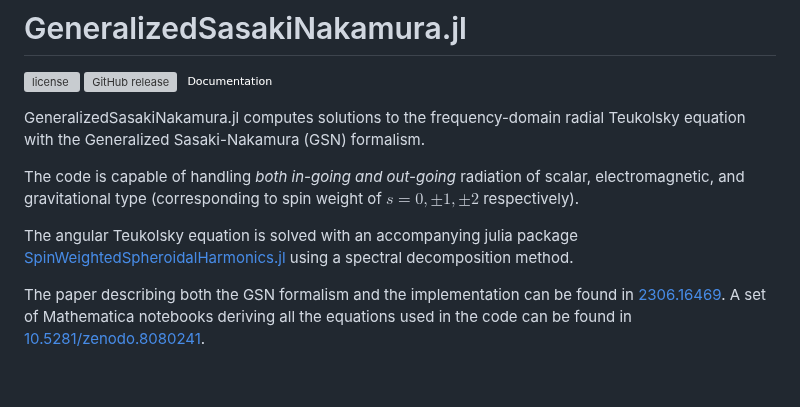
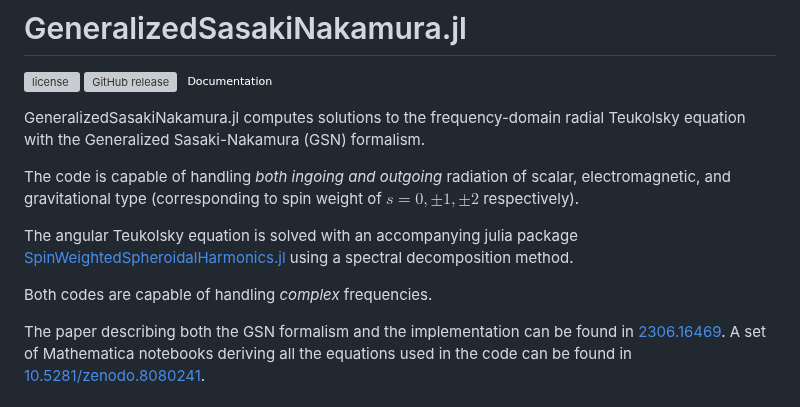
Before and after one commit to ricokaloklo/GeneralizedSasakiNakamura.jl, a Markdown page: README.md, the part around the change. GitHub-like rendering; badges without logos; blank space fills up the shorter version; grey boxes are pictures that could not be loaded.

```diff
--- a/README.md
+++ b/README.md
@@ -6,9 +6,11 @@
 
 GeneralizedSasakiNakamura.jl computes solutions to the frequency-domain radial Teukolsky equation with the Generalized Sasaki-Nakamura (GSN) formalism.
 
-The code is capable of handling *both in-going and out-going* radiation of scalar, electromagnetic, and gravitational type (corresponding to spin weight of $s = 0, \pm 1, \pm 2$ respectively).
+The code is capable of handling *both ingoing and outgoing* radiation of scalar, electromagnetic, and gravitational type (corresponding to spin weight of $s = 0, \pm 1, \pm 2$ respectively).
 
 The angular Teukolsky equation is solved with an accompanying julia package [SpinWeightedSpheroidalHarmonics.jl](https://github.com/ricokaloklo/SpinWeightedSpheroidalHarmonics.jl) using a spectral decomposition method.
+
+Both codes are capable of handling *complex* frequencies.
 
 The paper describing both the GSN formalism and the implementation can be found in [2306.16469](https://arxiv.org/abs/2306.16469). A set of Mathematica notebooks deriving all the equations used in the code can be found in [10.5281/zenodo.8080241](https://zenodo.org/records/8080242).
 
```
